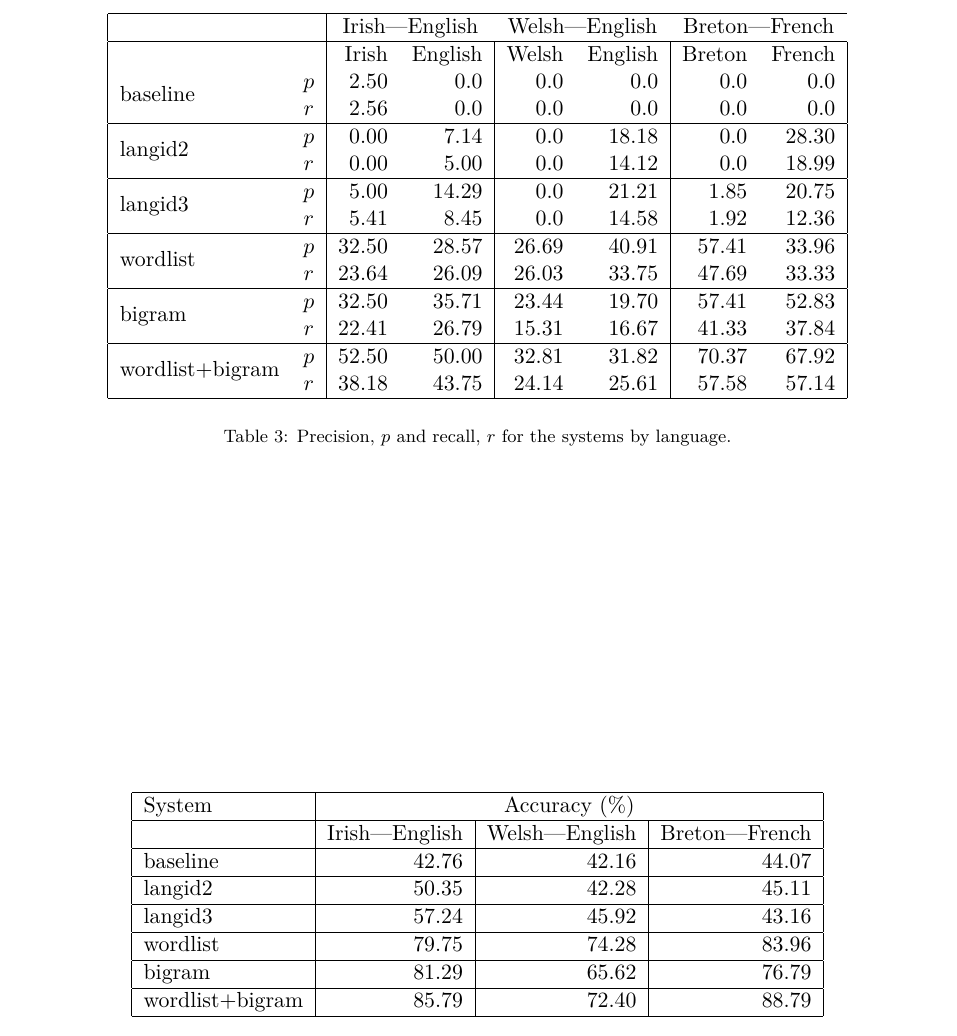
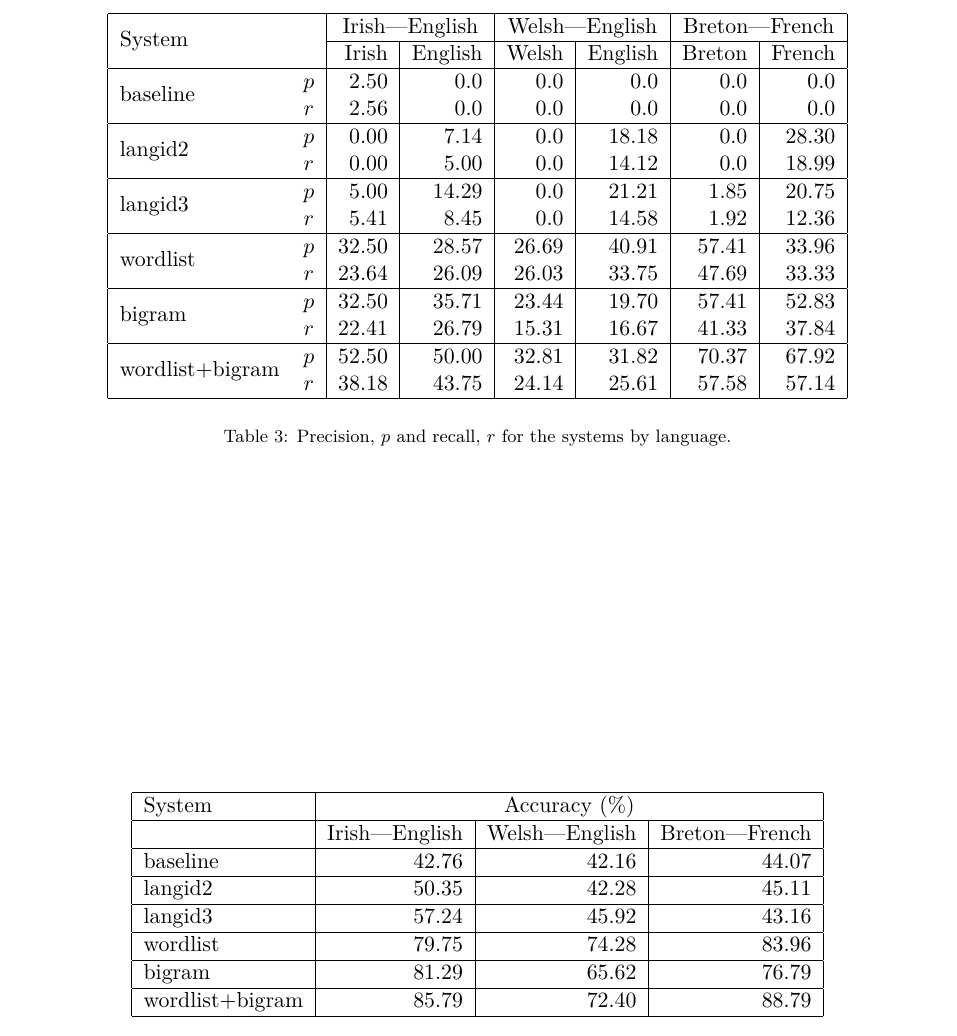
Before and after one commit to apertium/papers, a LaTeX paper (codeswitch-cltw-2014/codeswitch.tex): part of page 4 of 5, cut so that both start at the same text. Compiled offline with XeLaTeX.

Commit message:
formatting
git-svn-id: https://svn.code.sf.net/p/apertium/svn/branches/papers/@52714 72bbbca6-d526-0410-a7d9-f06f51895060

```diff
--- a/codeswitch-cltw-2014/codeswitch.tex
+++ b/codeswitch-cltw-2014/codeswitch.tex
@@ -186,11 +186,11 @@ As described in the evaluation the techniques were used on a dataset collected o
 
 \begin{table}
 \begin{center}
-\begin{tabular}{|lc|rr|rr|rr|}
+\begin{tabular}{|lc|r|r|r|r|r|r|}
 \hline
-            & & \multicolumn{2}{c}{Irish---English} & \multicolumn{2}{c}{Welsh---English} & \multicolumn{2}{c}{Breton---French}  \\
+\multirow{2}{*}{\textbf{System}}            & & \multicolumn{2}{c}{\textbf{Irish---English}} & \multicolumn{2}{|c|}{\textbf{Welsh---English}} & \multicolumn{2}{c|}{\textbf{Breton---French}}  \\\cline{3-8}
+                                          &      &  Irish &  English & Welsh  & English & Breton & French \\
 \hline
-                                          &      &  Irish &  English & Welsh  & English & Breton & French \\
 \multirow{2}{*}{\texttt{baseline}}        &  $p$ &  2.50   & 0.0      & 0.0   & 0.0 & 0.0 & 0.0 \\
                                           & $r$  & 2.56    & 0.0      & 0.0   & 0.0 & 0.0 & 0.0 \\
 \hline
@@ -231,11 +231,11 @@ As described in the evaluation the techniques were used on a dataset collected o
 \hline
 \texttt{langid3} & 57.24 & 45.92 & 43.16 \\
 \hline
-\texttt{wordlist} & 79.75 & 74.28 & 83.96 \\
+\texttt{wordlist} & 79.75 & \textbf{74.28} & 83.96 \\
 \hline
 \texttt{bigram} & 81.29 & 65.62 & 76.79 \\
 \hline
-\texttt{wordlist+bigram} & 85.79 & 72.40 & 88.79 \\
+\texttt{wordlist+bigram} & \textbf{85.79} & 72.40 & \textbf{88.79} \\
 \hline
 \end{tabular}
 \end{center}
```
